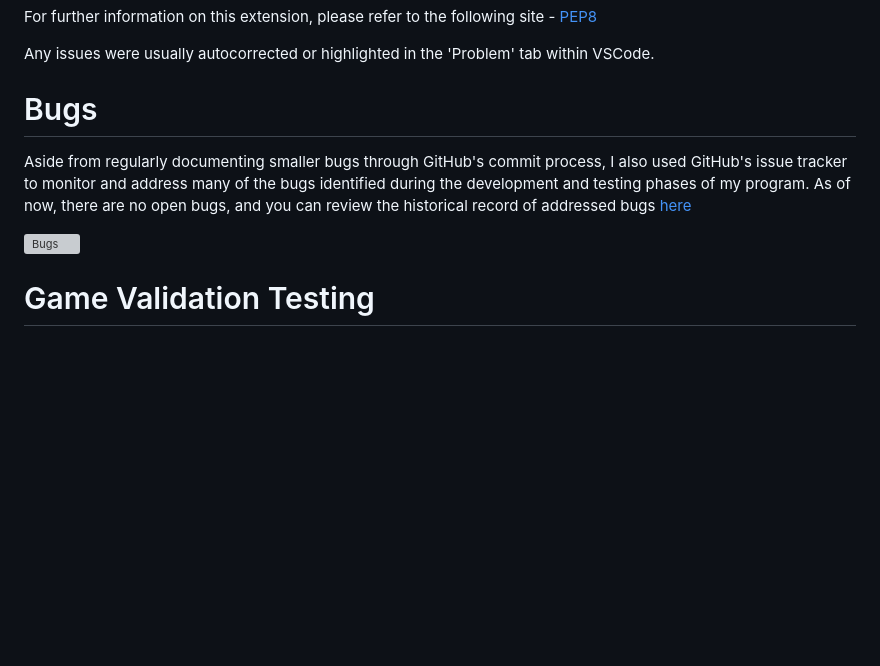
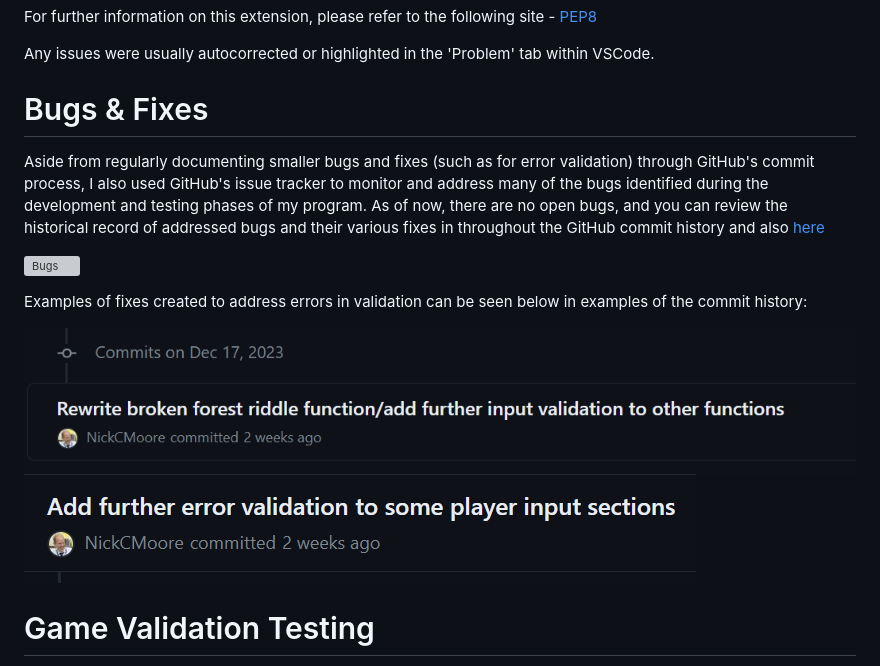
Before and after one commit to NickCMoore/eldoria-text-adventure, a Markdown page: TESTING.md, the part around the change. Rendered like a GitHub page; pictures changed too: assets/images/validation_improvement1.png (added), assets/images/validation_improvement2.png (added); blank space fills up the shorter version; grey boxes are pictures that could not be loaded.

Commit message:
Add comment on error validation fixes in Bugs section

```diff
--- a/TESTING.md
+++ b/TESTING.md
@@ -24,11 +24,16 @@ For further information on this extension, please refer to the following site -
 
 Any issues were usually autocorrected or highlighted in the 'Problem' tab within VSCode.
 
-# Bugs
+# Bugs & Fixes
 
-Aside from regularly documenting smaller bugs through GitHub's commit process, I also used GitHub's issue tracker to monitor and address many of the bugs identified during the development and testing phases of my program. As of now, there are no open bugs, and you can review the historical record of addressed bugs <a href="https://github.com/NickCMoore/eldoria-text-adventure/issues?q=is%3Aissue+is%3Aclosed" target="_blank" rel="noopener">here</a>
+Aside from regularly documenting smaller bugs and fixes (such as for error validation) through GitHub's commit process, I also used GitHub's issue tracker to monitor and address many of the bugs identified during the development and testing phases of my program. As of now, there are no open bugs, and you can review the historical record of addressed bugs and their various fixes in throughout the GitHub commit history and also <a href="https://github.com/NickCMoore/eldoria-text-adventure/issues?q=is%3Aissue+is%3Aclosed" target="_blank" rel="noopener">here</a>
 
 ![Bugs](assets/images/bugs.png)
+
+Examples of fixes created to address errors in validation can be seen below in examples of the commit history:
+
+![Validation Errors 1](assets/images/validation_improvement1.png)
+![Validation Errors 2](assets/images/validation_improvement2.png)
 
 # Game Validation Testing
 
```
